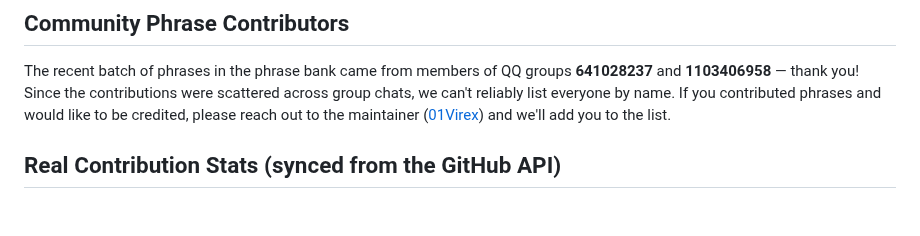
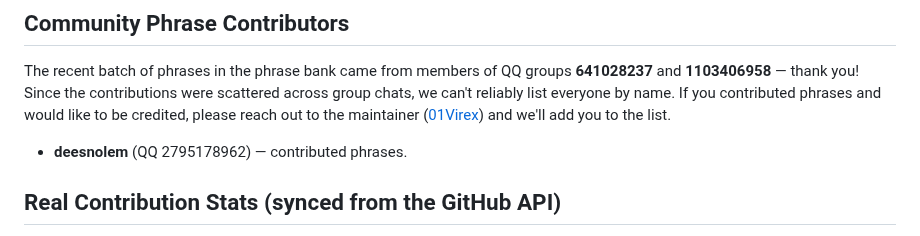
Before and after one commit to 01Virex/dsh-status-rotator, a Markdown page: CONTRIBUTORS.md, the part around the change. Drawn GitHub-style; blank space fills up the shorter version.

Commit message:
docs: 贡献者名单添加 deesnolem

```diff
--- a/CONTRIBUTORS.md
+++ b/CONTRIBUTORS.md
@@ -15,6 +15,8 @@ Thanks to everyone who contributed code, ideas, or phrases to this project. With
 ## Community Phrase Contributors
 
 The recent batch of phrases in the phrase bank came from members of QQ groups **641028237** and **1103406958** — thank you! Since the contributions were scattered across group chats, we can't reliably list everyone by name. If you contributed phrases and would like to be credited, please reach out to the maintainer ([01Virex](https://github.com/01Virex)) and we'll add you to the list.
+
+- **deesnolem** (QQ 2795178962) — contributed phrases.
 
 ## Real Contribution Stats (synced from the GitHub API)
 
```
Also changed, not shown: CONTRIBUTORS_ZH.md (+2 -0 lines).
